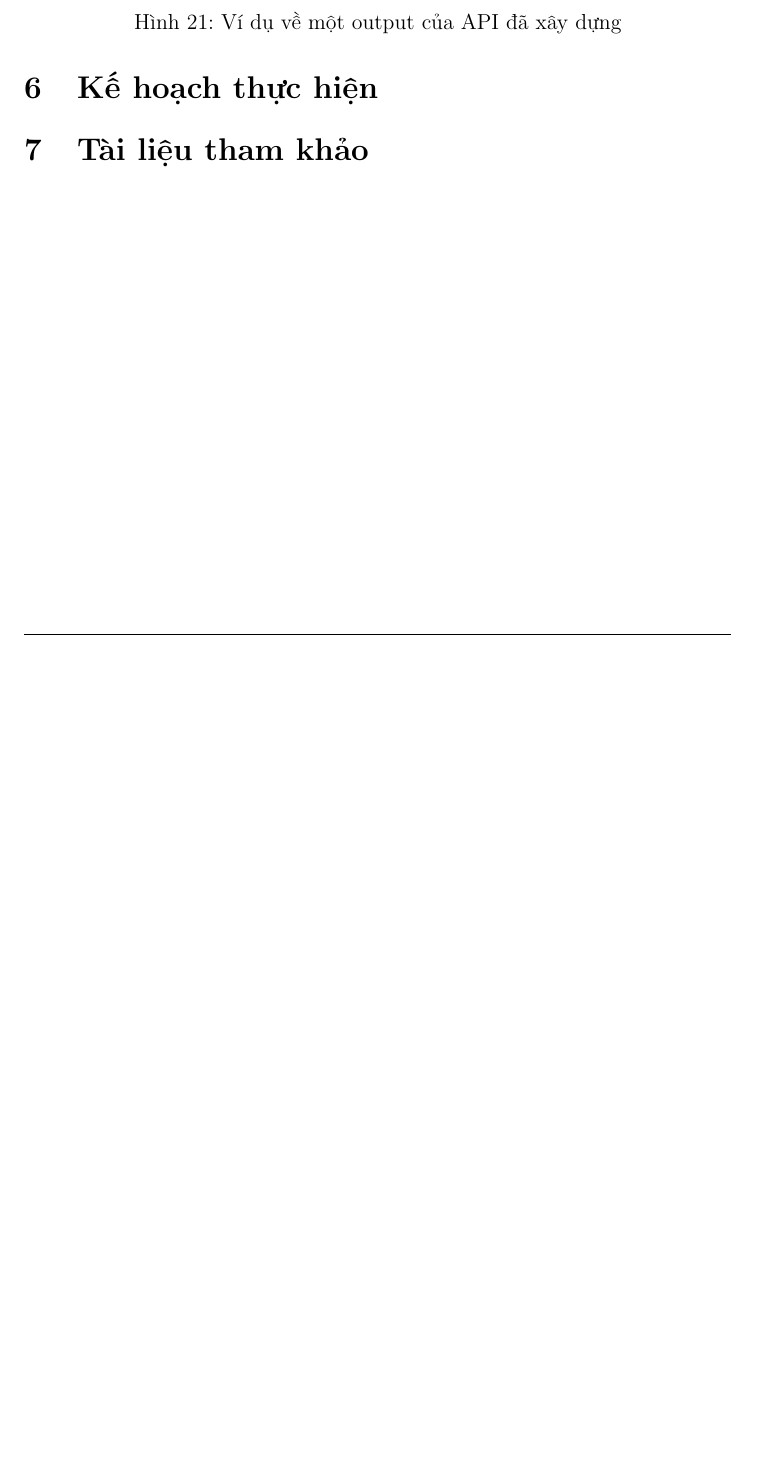
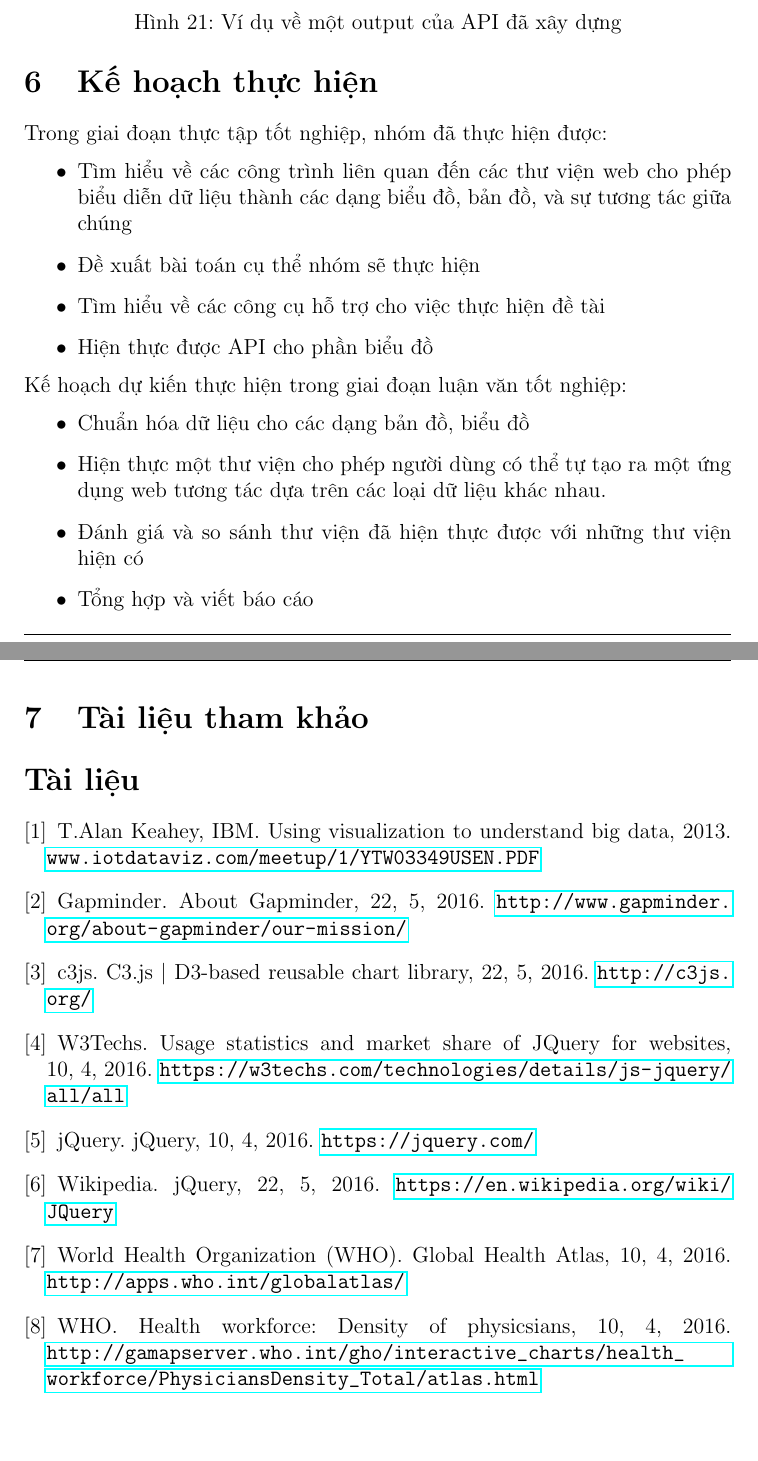
Before and after one commit to csethanhcong/C9js, a LaTeX document (report/Latex/temp.tex): part of page 26 of 26 before the commit and two parts of pages 26 and 27 of 27 after it, the two joined at a grey line, cut so that both start at the same text, the shorter picture padded with empty space. Compiled offline with pdfLaTeX.

Commit message:
add reference and plan

```diff
--- a/report/Latex/temp.tex
+++ b/report/Latex/temp.tex
@@ -2,6 +2,7 @@
 \usepackage[utf8]{vietnam}
 \usepackage{graphicx}
 \usepackage{hyperref}
+\usepackage[super]{natbib}
 \usepackage{fancyhdr} % used for creating header/footer
 \pagestyle{fancy}
 
@@ -450,6 +449,50 @@ Bên cạnh việc thực hiện API, đề tài cũng thực hiện chương tr
 \end{itemize}
 
 \section{Kế hoạch thực hiện}
+Trong giai đoạn thực tập tốt nghiệp, nhóm đã thực hiện được:
 
+\begin{itemize}
+\item[•]Tìm hiểu về các công trình liên quan đến các thư viện web cho phép biểu diễn dữ liệu thành các dạng biểu đồ, bản đồ, và sự tương tác giữa chúng
+
+\item[•]Đề xuất bài toán cụ thể nhóm sẽ thực hiện
+
+\item[•]Tìm hiểu về các công cụ hỗ trợ cho việc thực hiện đề tài
+
+\item[•]Hiện thực được API cho phần biểu đồ
+
+\end{itemize}
+Kế hoạch dự kiến thực hiện trong giai đoạn luận văn tốt nghiệp:
+
+\begin{itemize}
+\item[•]Chuẩn hóa dữ liệu cho các dạng bản đồ, biểu đồ
+
+\item[•]Hiện thực một thư viện cho phép người dùng có thể tự tạo ra một ứng dụng web tương tác dựa trên các loại dữ liệu khác nhau.
+
+\item[•]Đánh giá và so sánh thư viện đã hiện thực được với những thư viện hiện có
+
+\item[•]Tổng hợp và viết báo cáo
+
+\end{itemize}
 \section{Tài liệu tham khảo}
+\begin{thebibliography}{}
+
+\bibitem{bigdata} T.Alan Keahey, IBM. Using visualization to understand big data, 2013. \url{www.iotdataviz.com/meetup/1/YTW03349USEN.PDF}
+
+\bibitem{gapminder} Gapminder. About Gapminder, 22, 5, 2016. \url{http://www.gapminder.org/about-gapminder/our-mission/}
+
+\bibitem{c3js} c3js. C3.js | D3-based reusable chart library, 22, 5, 2016. \url{http://c3js.org/}
+
+\bibitem{jqueryusage} W3Techs. Usage statistics and market share of JQuery for websites, 10, 4, 2016. \url{https://w3techs.com/technologies/details/js-jquery/all/all}
+
+\bibitem{jqueryintro1} jQuery. jQuery, 10, 4, 2016. \url{https://jquery.com/}
+
+\bibitem{jqueryintro2} Wikipedia. jQuery, 22, 5, 2016. \url{https://en.wikipedia.org/wiki/JQuery}
+
+\bibitem{gha} World Health Organization (WHO). Global Health Atlas, 10, 4, 2016. \url{http://apps.who.int/globalatlas/}
+
+\bibitem{ghaex} WHO. Health workforce: Density of physicsians, 10, 4, 2016. \url{http://gamapserver.who.int/gho/interactive_charts/health_workforce/PhysiciansDensity_Total/atlas.html}
+
+
+\end{thebibliography}
+
 \end{document}
```
Also changed, not shown: report/Latex/temp.pdf, report/Latex/temp.tex (14 more changed lines), 2 other files.
